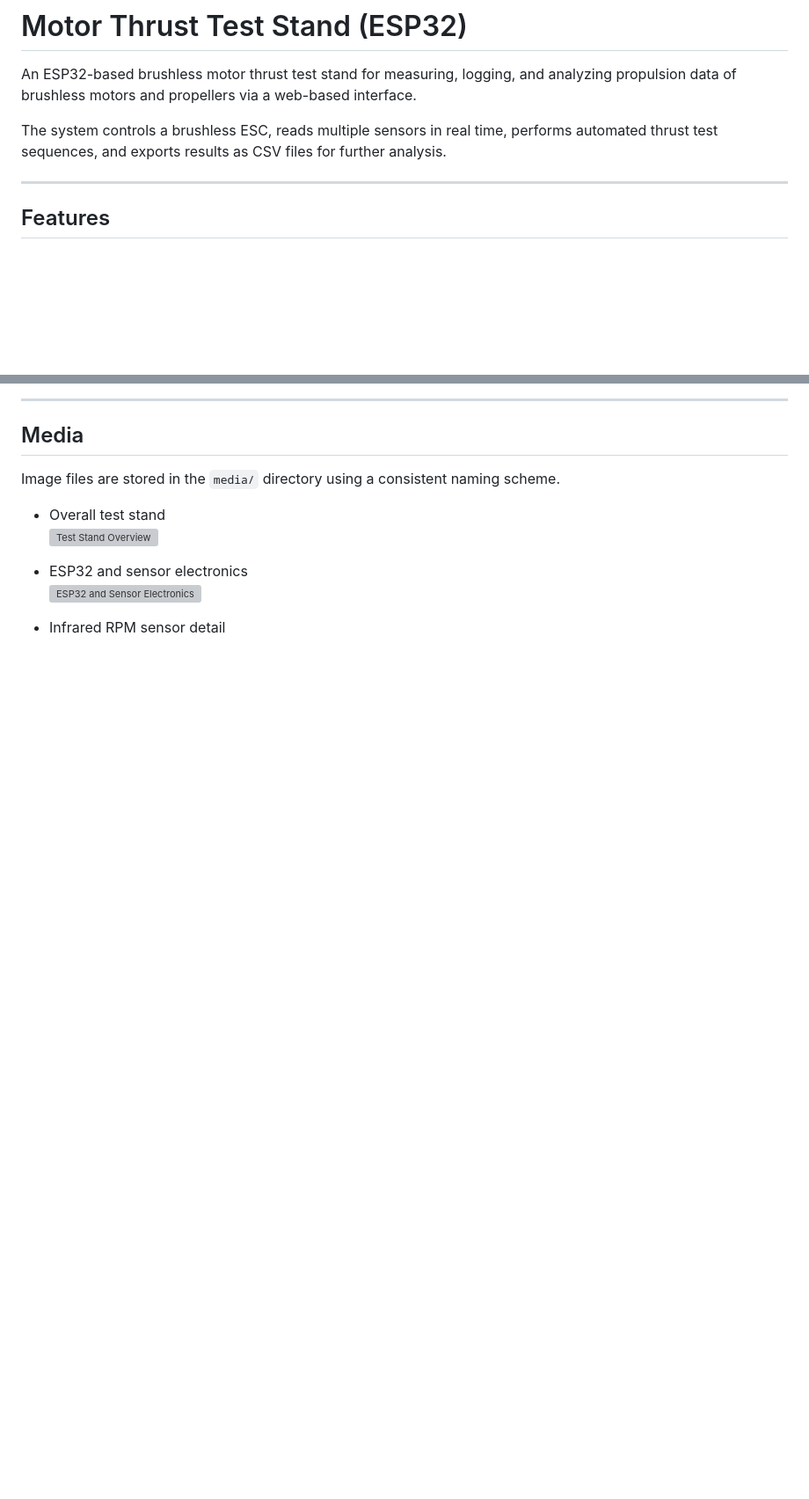
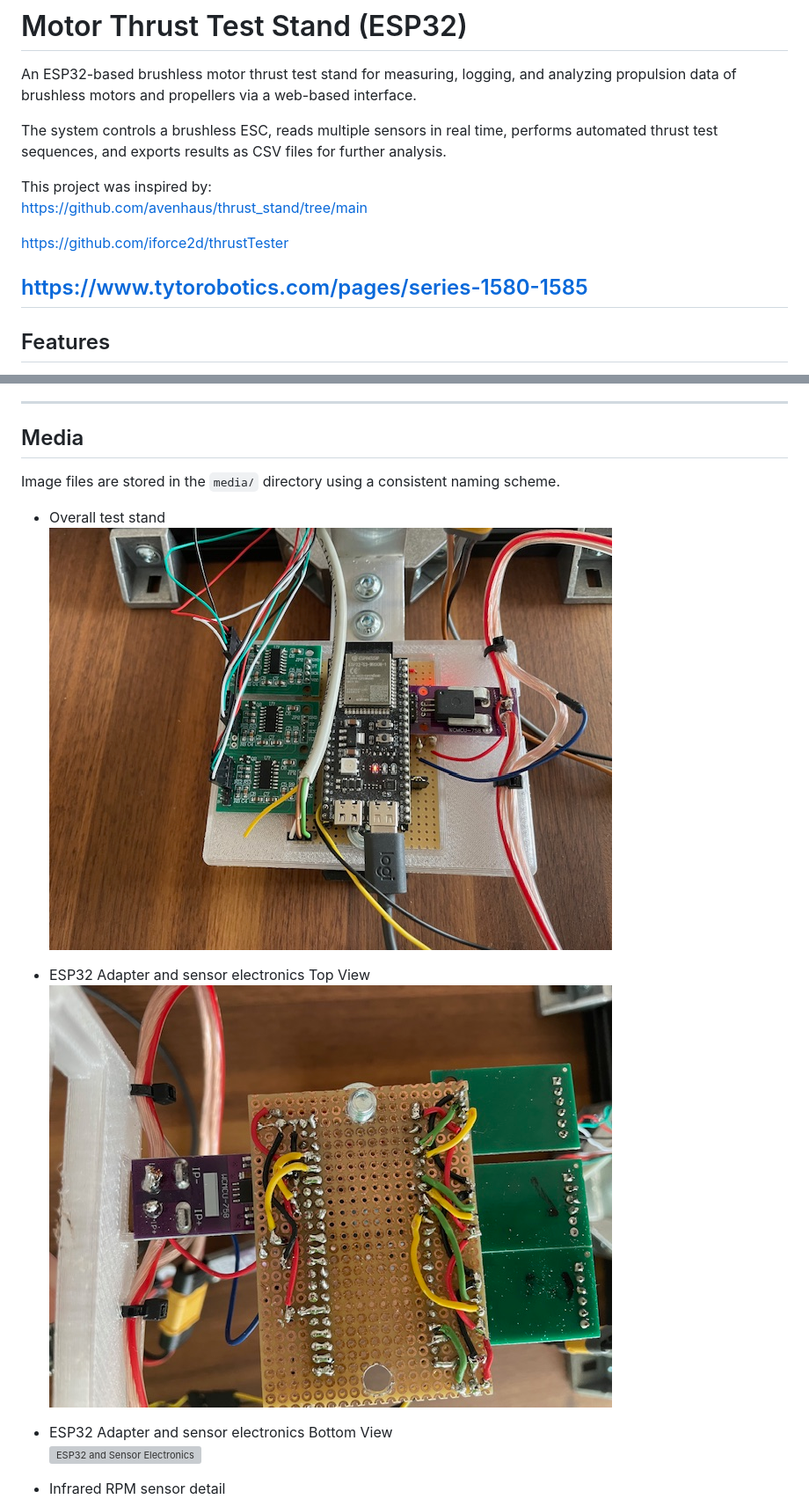
Before and after one commit to pkl42/ThrustTestStand, a Markdown page: README.md, 2 parts joined by grey strips. Shown at 88% size. Drawn GitHub-style; pictures changed too: media/thruststand_esp32_electronics_top.jpg (added); blank space fills up the shorter version; grey boxes are pictures that could not be loaded.

```diff
--- a/README.md
+++ b/README.md
@@ -4,6 +4,12 @@ An ESP32-based brushless motor thrust test stand for measuring, logging, and ana
 
 The system controls a brushless ESC, reads multiple sensors in real time, performs automated thrust test sequences, and exports results as CSV files for further analysis.
 
+This project was inspired by:
+https://github.com/avenhaus/thrust_stand/tree/main
+
+https://github.com/iforce2d/thrustTester
+
+https://www.tytorobotics.com/pages/series-1580-1585
 ---
 
 ## Features
@@ -128,8 +155,11 @@ Image files are stored in the `media/` directory using a consistent naming schem
 - Overall test stand
   ![Test Stand Overview](media/thruststand_overview.jpg)
 
-- ESP32 and sensor electronics
-  ![ESP32 and Sensor Electronics](media/thruststand_esp32_electronics.jpg)
+- ESP32 Adapter and sensor electronics Top View
+  ![ESP32 and Sensor Electronics](media/thruststand_esp32_electronics_top.jpg)
+
+- ESP32 Adapter and sensor electronics Bottom View
+  ![ESP32 and Sensor Electronics](media/thruststand_esp32_electronics_buttom.jpg)
 
 - Infrared RPM sensor detail
   ![Infrared RPM Sensor](media/thruststand_rpm_sensor.jpg)
```
Also changed, not shown: other parts of README.md (+34 -9 lines), media/esp32_electronics_bottom.jpg (deleted), media/thruststand_esp32_electronics_bottom.jpg (added), media/thruststand_overview.jpg (renamed from media/esp32_electronics.jpg), media/thruststand_rpm_sensor.jpg (renamed from media/rpm_sensor_detail.jpg).
